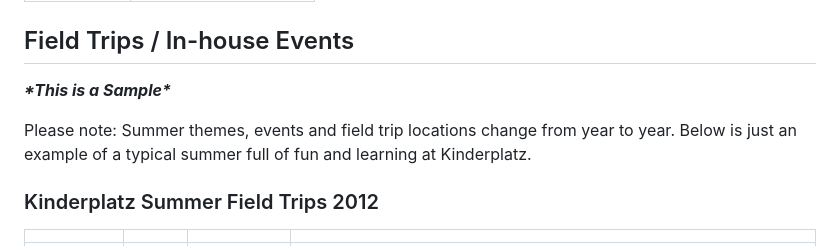
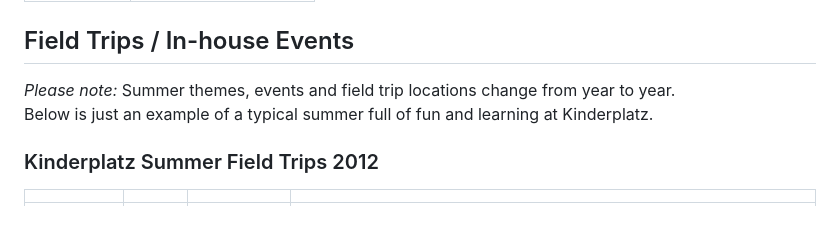
Before and after one commit to OOKB/kinderplatz-api, a Markdown page: content/pages/field-trips.md, the part around the change. GitHub-like rendering; blank space fills up the shorter version.

```diff
--- a/content/pages/field-trips.md
+++ b/content/pages/field-trips.md
@@ -6,9 +6,8 @@ slug: enrichment/fieldtrips
 
 ## Field Trips / In-house Events
 
-***\*This is a Sample\****
-
-Please note: Summer themes, events and field trip locations change from year to year. Below is just an example of a typical summer full of fun and learning at Kinderplatz.
+*Please note:* Summer themes, events and field trip locations change from year to year.
+Below is just an example of a typical summer full of fun and learning at Kinderplatz.
 
 ### Kinderplatz Summer Field Trips 2012
 
```
